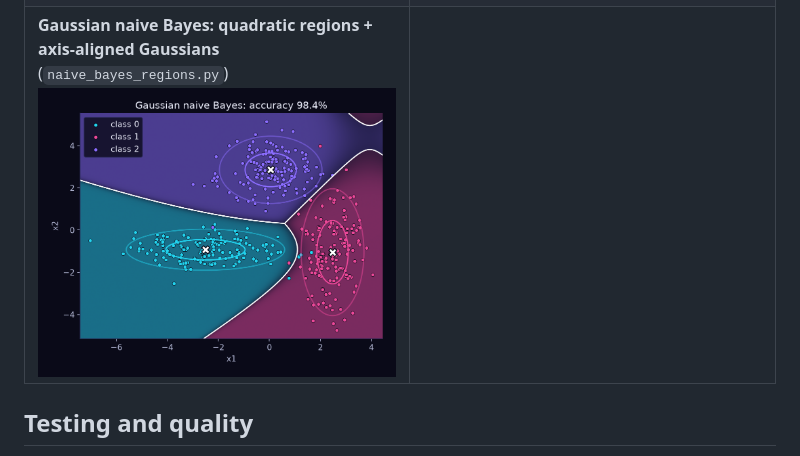
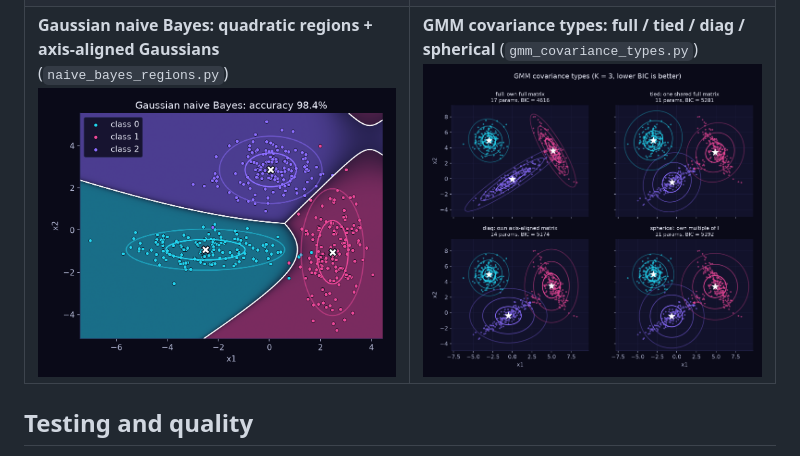
Before and after one commit to Shirenos/ml-from-scratch, a Markdown page: README.md, the part around the change. Drawn GitHub-style; pictures changed too: docs/gmm_covariance_types.png (added).

```diff
--- a/README.md
+++ b/README.md
@@ -178,7 +178,7 @@ matplotlib style (`ml_from_scratch.plotting.apply_universe_style`).
 | **k-means clusters + elbow curve** (`kmeans_clusters.py`)<br>![k-means](docs/kmeans_clusters.png) | **PCA projection** (`pca_projection.py`)<br>![PCA](docs/pca_projection.png) |
 | **Linear regression: closed form vs GD** (`linear_regression_fit.py`)<br>![linear regression](docs/linear_regression.png) | **Logistic regression boundary** (`logistic_regression_boundary.py`)<br>![logistic regression](docs/logistic_regression.png) |
 | **Softmax regression: three-class regions** (`softmax_regression_regions.py`)<br>![softmax regression](docs/softmax_regression.png) | **Gaussian mixture: covariance ellipses + BIC / AIC** (`gaussian_mixture_ellipses.py`)<br>![Gaussian mixture](docs/gaussian_mixture.png) |
-| **Gaussian naive Bayes: quadratic regions + axis-aligned Gaussians** (`naive_bayes_regions.py`)<br>![Gaussian naive Bayes](docs/naive_bayes.png) | |
+| **Gaussian naive Bayes: quadratic regions + axis-aligned Gaussians** (`naive_bayes_regions.py`)<br>![Gaussian naive Bayes](docs/naive_bayes.png) | **GMM covariance types: full / tied / diag / spherical** (`gmm_covariance_types.py`)<br>![GMM covariance types](docs/gmm_covariance_types.png) |
 
 ## Testing and quality
 
```
Also changed, not shown: 3 other files.
